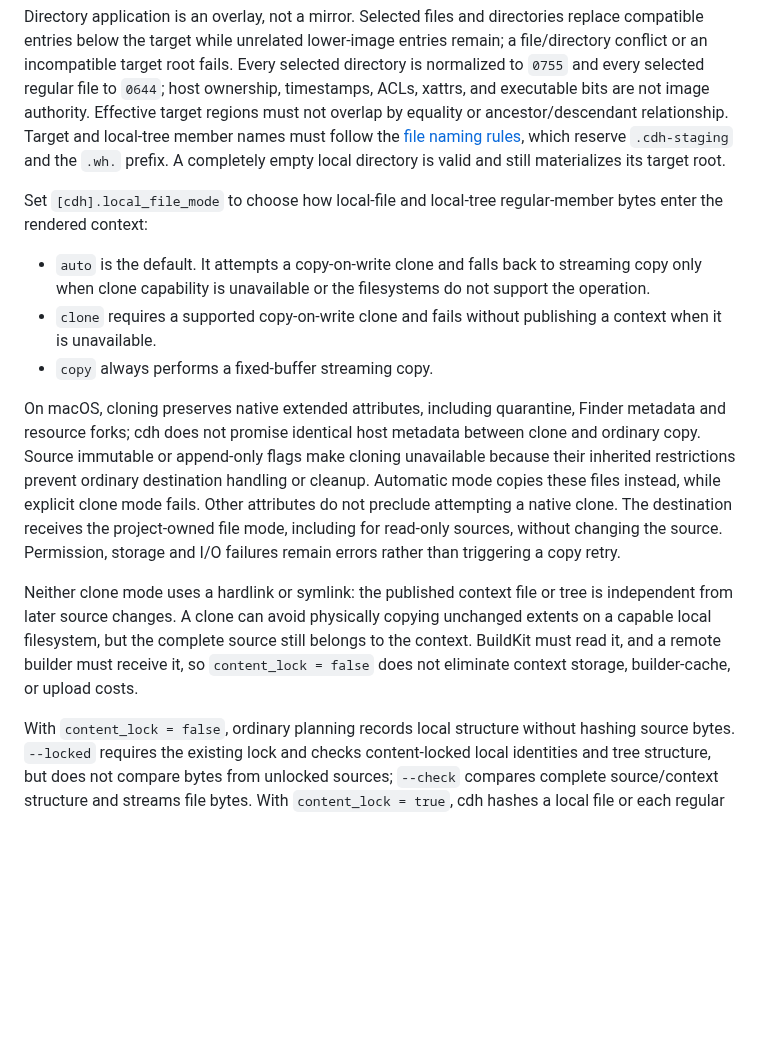
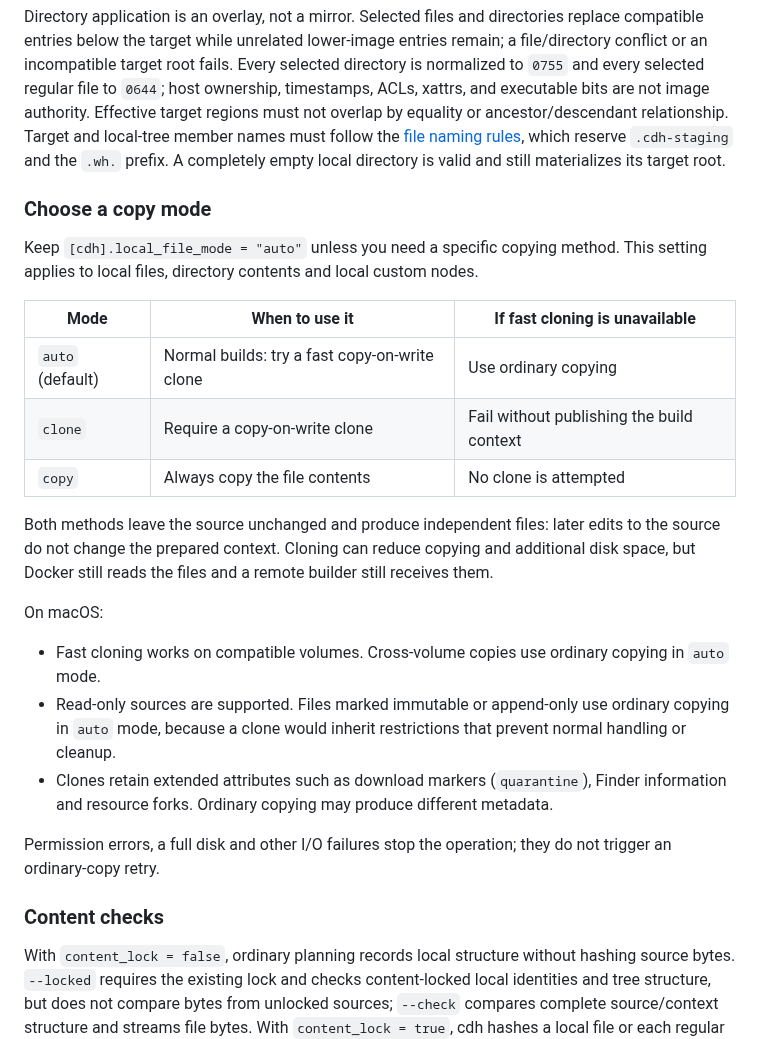
Before and after one commit to jimlee2048/comfyui-docker-helper, a Markdown page: docs/user/build-and-lock.md, the part around the change. Rendered like a GitHub page; blank space fills up the shorter version.

```diff
--- a/docs/user/build-and-lock.md
+++ b/docs/user/build-and-lock.md
@@ -197,15 +197,27 @@ Build `[[files]]` declarations are authoritative final image content and use one
 
 Directory application is an overlay, not a mirror. Selected files and directories replace compatible entries below the target while unrelated lower-image entries remain; a file/directory conflict or an incompatible target root fails. Every selected directory is normalized to `0755` and every selected regular file to `0644`; host ownership, timestamps, ACLs, xattrs, and executable bits are not image authority. Effective target regions must not overlap by equality or ancestor/descendant relationship. Target and local-tree member names must follow the [file naming rules](configuration.md#add-files-during-the-image-build), which reserve `.cdh-staging` and the `.wh.` prefix. A completely empty local directory is valid and still materializes its target root.
 
-Set `[cdh].local_file_mode` to choose how local-file and local-tree regular-member bytes enter the rendered context:
+### Choose a copy mode
 
-- `auto` is the default. It attempts a copy-on-write clone and falls back to streaming copy only when clone capability is unavailable or the filesystems do not support the operation.
-- `clone` requires a supported copy-on-write clone and fails without publishing a context when it is unavailable.
-- `copy` always performs a fixed-buffer streaming copy.
+Keep `[cdh].local_file_mode = "auto"` unless you need a specific copying method. This setting applies to local files, directory contents and local custom nodes.
 
-On macOS, cloning preserves native extended attributes, including quarantine, Finder metadata and resource forks; cdh does not promise identical host metadata between clone and ordinary copy. Source immutable or append-only flags make cloning unavailable because their inherited restrictions prevent ordinary destination handling or cleanup. Automatic mode copies these files instead, while explicit clone mode fails. Other attributes do not preclude attempting a native clone. The destination receives the project-owned file mode, including for read-only sources, without changing the source. Permission, storage and I/O failures remain errors rather than triggering a copy retry.
+| Mode | When to use it | If fast cloning is unavailable |
+| --- | --- | --- |
+| `auto` (default) | Normal builds: try a fast copy-on-write clone | Use ordinary copying |
+| `clone` | Require a copy-on-write clone | Fail without publishing the build context |
+| `copy` | Always copy the file contents | No clone is attempted |
 
-Neither clone mode uses a hardlink or symlink: the published context file or tree is independent from later source changes. A clone can avoid physically copying unchanged extents on a capable local filesystem, but the complete source still belongs to the context. BuildKit must read it, and a remote builder must receive it, so `content_lock = false` does not eliminate context storage, builder-cache, or upload costs.
+Both methods leave the source unchanged and produce independent files: later edits to the source do not change the prepared context. Cloning can reduce copying and additional disk space, but Docker still reads the files and a remote builder still receives them.
+
+On macOS:
+
+- Fast cloning works on compatible volumes. Cross-volume copies use ordinary copying in `auto` mode.
+- Read-only sources are supported. Files marked immutable or append-only use ordinary copying in `auto` mode, because a clone would inherit restrictions that prevent normal handling or cleanup.
+- Clones retain extended attributes such as download markers (`quarantine`), Finder information and resource forks. Ordinary copying may produce different metadata.
+
+Permission errors, a full disk and other I/O failures stop the operation; they do not trigger an ordinary-copy retry.
+
+### Content checks
 
 With `content_lock = false`, ordinary planning records local structure without hashing source bytes. `--locked` requires the existing lock and checks content-locked local identities and tree structure, but does not compare bytes from unlocked sources; `--check` compares complete source/context structure and streams file bytes. With `content_lock = true`, cdh hashes a local file or each regular member of a local tree and verifies that identity while preparing the context and in final image observation. Content locking and `--check` read complete files when their result requires it, using bounded memory.
 
```
Also changed, not shown: docs/dev/contracts.md (+37 -4 lines), docs/user/build-and-lock.zh-CN.md (+18 -6 lines).
